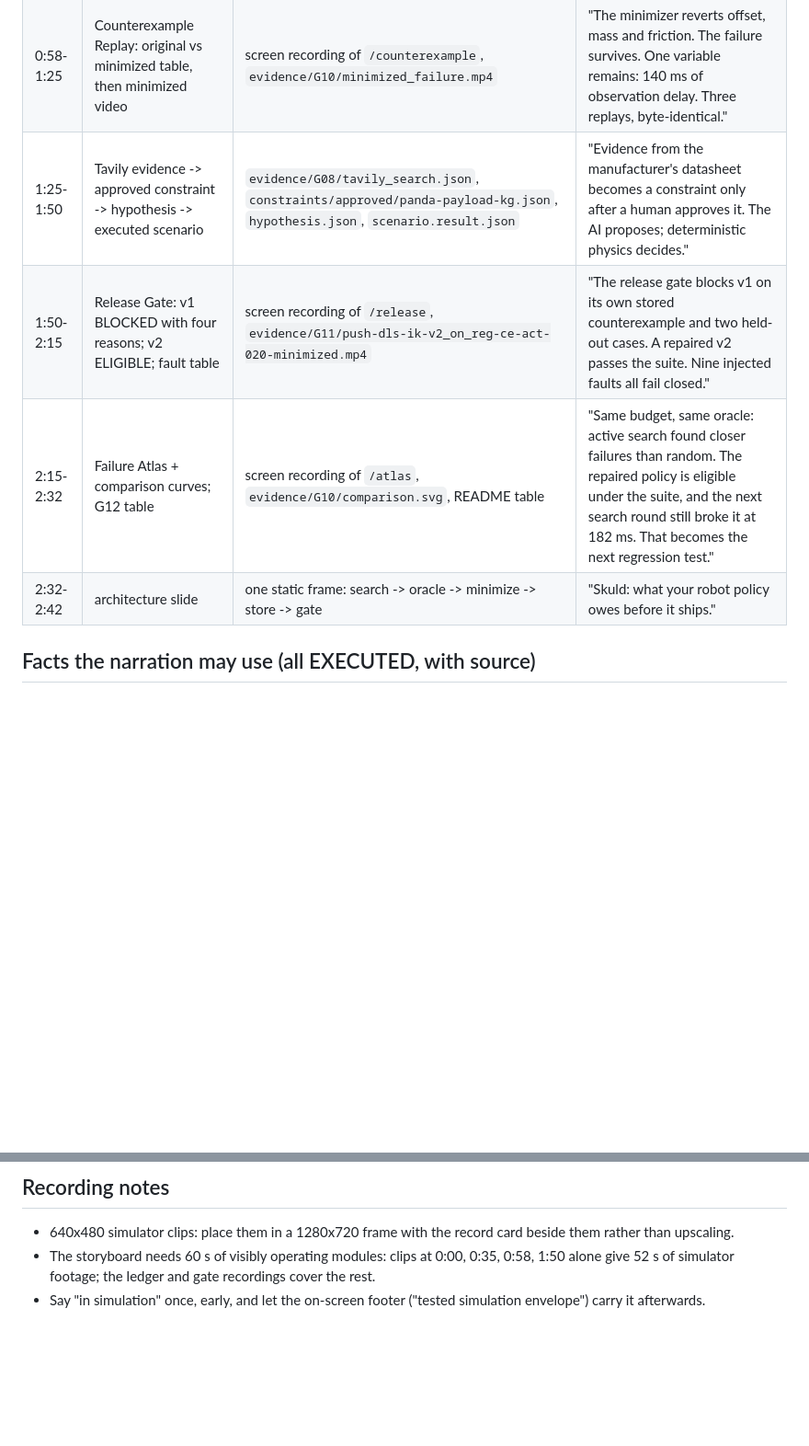
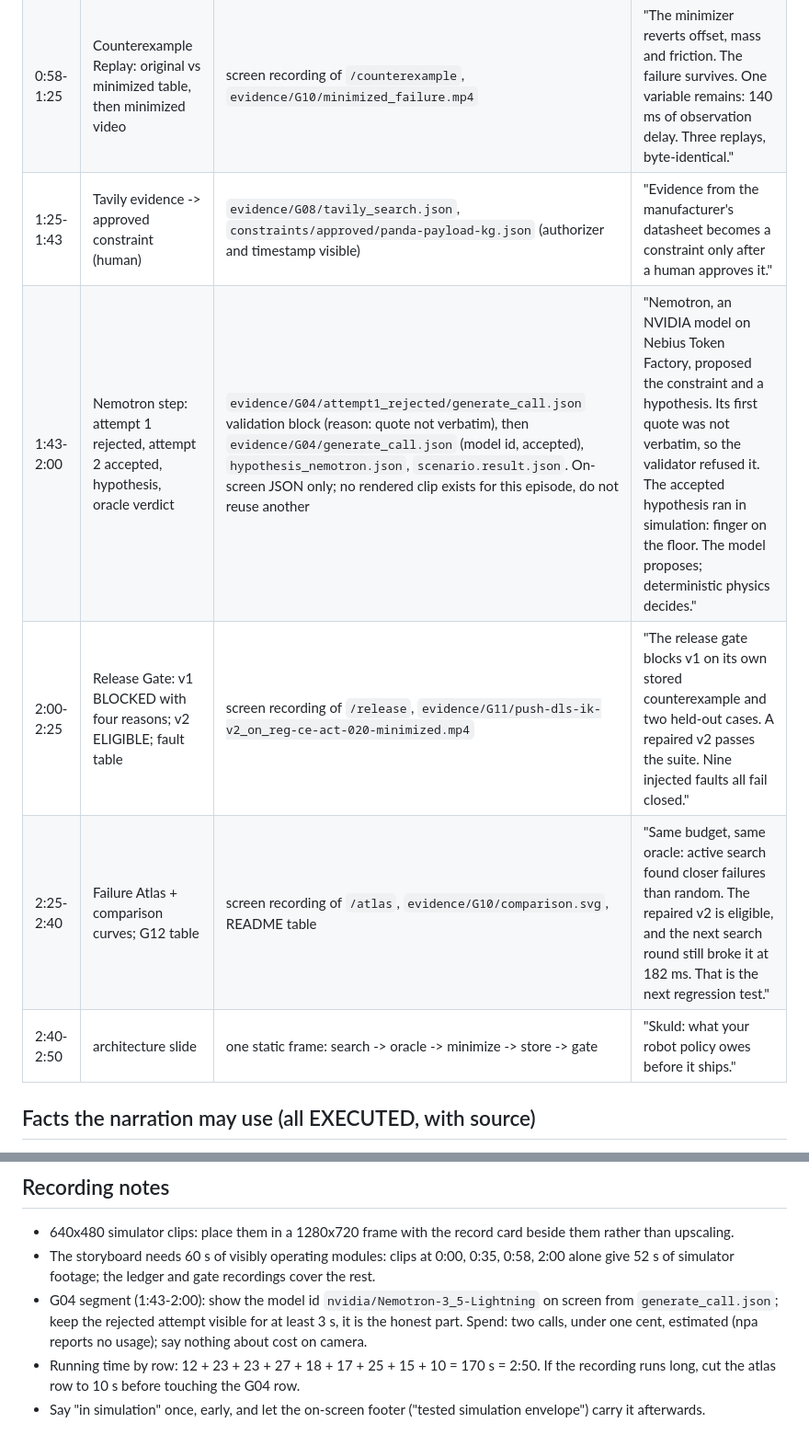
Before and after one commit to atcro/skuldai, a Markdown page: docs/video_script.md, 2 parts joined by grey strips. Shown at 92% size. Drawn GitHub-style; blank space fills up the shorter version.

Commit message:
Video script: G04 Nemotron segment at 1:43-2:00, Tavily row trimmed, later rows shifted, target 2:50
Co-Authored-By: Claude Fable 5.1 <noreply@anthropic.com>

```diff
--- a/docs/video_script.md
+++ b/docs/video_script.md
@@ -11,10 +11,11 @@ Mock screens: none.
 | 0:12-0:35 | Test Lab: ledger filling, 25/25, 6 failures | screen recording of `/` | "Skuld perturbs four physical variables only: offset, mass, friction, observation delay. Random testing found 3 failures in 25; active search found 6, the first at episode 6." |
 | 0:35-0:58 | the first random failure, finger on floor; oracle verdict | `evidence/G07/first_random_failure.mp4`, then `evidence/G07/random/rand-015.result.json` on screen | "It breaks under a small concrete change. The verdict comes from a deterministic oracle reading simulator state: NEVER collision, finger on the floor." |
 | 0:58-1:25 | Counterexample Replay: original vs minimized table, then minimized video | screen recording of `/counterexample`, `evidence/G10/minimized_failure.mp4` | "The minimizer reverts offset, mass and friction. The failure survives. One variable remains: 140 ms of observation delay. Three replays, byte-identical." |
-| 1:25-1:50 | Tavily evidence -> approved constraint -> hypothesis -> executed scenario | `evidence/G08/tavily_search.json`, `constraints/approved/panda-payload-kg.json`, `hypothesis.json`, `scenario.result.json` | "Evidence from the manufacturer's datasheet becomes a constraint only after a human approves it. The AI proposes; deterministic physics decides." |
-| 1:50-2:15 | Release Gate: v1 BLOCKED with four reasons; v2 ELIGIBLE; fault table | screen recording of `/release`, `evidence/G11/push-dls-ik-v2_on_reg-ce-act-020-minimized.mp4` | "The release gate blocks v1 on its own stored counterexample and two held-out cases. A repaired v2 passes the suite. Nine injected faults all fail closed." |
-| 2:15-2:32 | Failure Atlas + comparison curves; G12 table | screen recording of `/atlas`, `evidence/G10/comparison.svg`, README table | "Same budget, same oracle: active search found closer failures than random. The repaired policy is eligible under the suite, and the next search round still broke it at 182 ms. That becomes the next regression test." |
-| 2:32-2:42 | architecture slide | one static frame: search -> oracle -> minimize -> store -> gate | "Skuld: what your robot policy owes before it ships." |
+| 1:25-1:43 | Tavily evidence -> approved constraint (human) | `evidence/G08/tavily_search.json`, `constraints/approved/panda-payload-kg.json` (authorizer and timestamp visible) | "Evidence from the manufacturer's datasheet becomes a constraint only after a human approves it." |
+| 1:43-2:00 | Nemotron step: attempt 1 rejected, attempt 2 accepted, hypothesis, oracle verdict | `evidence/G04/attempt1_rejected/generate_call.json` validation block (reason: quote not verbatim), then `evidence/G04/generate_call.json` (model id, accepted), `hypothesis_nemotron.json`, `scenario.result.json`. On-screen JSON only; no rendered clip exists for this episode, do not reuse another | "Nemotron, an NVIDIA model on Nebius Token Factory, proposed the constraint and a hypothesis. Its first quote was not verbatim, so the validator refused it. The accepted hypothesis ran in simulation: finger on the floor. The model proposes; deterministic physics decides." |
+| 2:00-2:25 | Release Gate: v1 BLOCKED with four reasons; v2 ELIGIBLE; fault table | screen recording of `/release`, `evidence/G11/push-dls-ik-v2_on_reg-ce-act-020-minimized.mp4` | "The release gate blocks v1 on its own stored counterexample and two held-out cases. A repaired v2 passes the suite. Nine injected faults all fail closed." |
+| 2:25-2:40 | Failure Atlas + comparison curves; G12 table | screen recording of `/atlas`, `evidence/G10/comparison.svg`, README table | "Same budget, same oracle: active search found closer failures than random. The repaired v2 is eligible, and the next search round still broke it at 182 ms. That is the next regression test." |
+| 2:40-2:50 | architecture slide | one static frame: search -> oracle -> minimize -> store -> gate | "Skuld: what your robot policy owes before it ships." |
 
 ## Facts the narration may use (all EXECUTED, with source)
 
@@ -34,5 +35,7 @@ certified, safe, proven, global minimum, causal, learned (for this controller),
 ## Recording notes
 
 - 640x480 simulator clips: place them in a 1280x720 frame with the record card beside them rather than upscaling.
-- The storyboard needs 60 s of visibly operating modules: clips at 0:00, 0:35, 0:58, 1:50 alone give 52 s of simulator footage; the ledger and gate recordings cover the rest.
+- The storyboard needs 60 s of visibly operating modules: clips at 0:00, 0:35, 0:58, 2:00 alone give 52 s of simulator footage; the ledger and gate recordings cover the rest.
+- G04 segment (1:43-2:00): show the model id `nvidia/Nemotron-3_5-Lightning` on screen from `generate_call.json`; keep the rejected attempt visible for at least 3 s, it is the honest part. Spend: two calls, under one cent, estimated (npa reports no usage); say nothing about cost on camera.
+- Running time by row: 12 + 23 + 23 + 27 + 18 + 17 + 25 + 15 + 10 = 170 s = 2:50. If the recording runs long, cut the atlas row to 10 s before touching the G04 row.
 - Say "in simulation" once, early, and let the on-screen footer ("tested simulation envelope") carry it afterwards.
```
Also changed, not shown: other parts of docs/video_script.md (+1 -1 lines).
